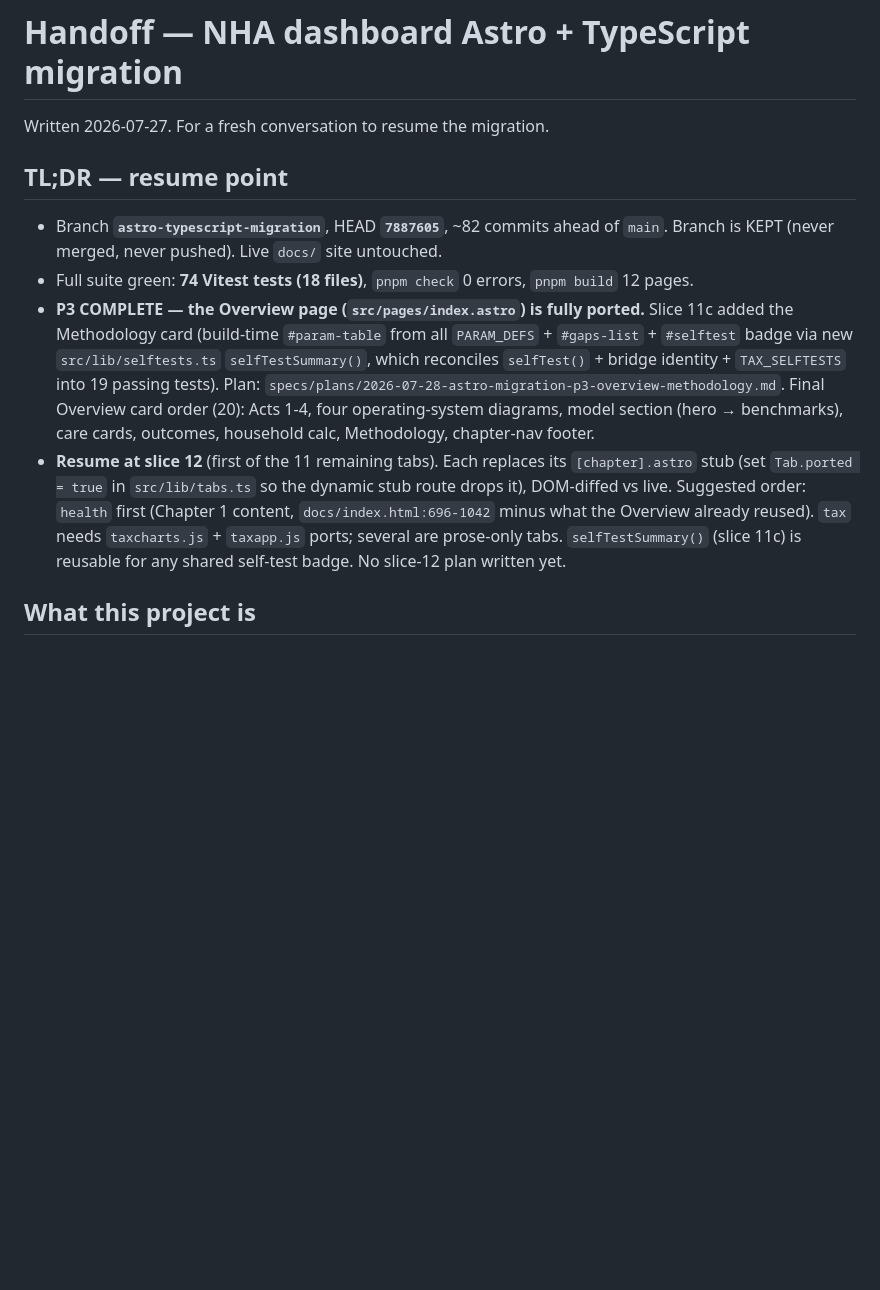
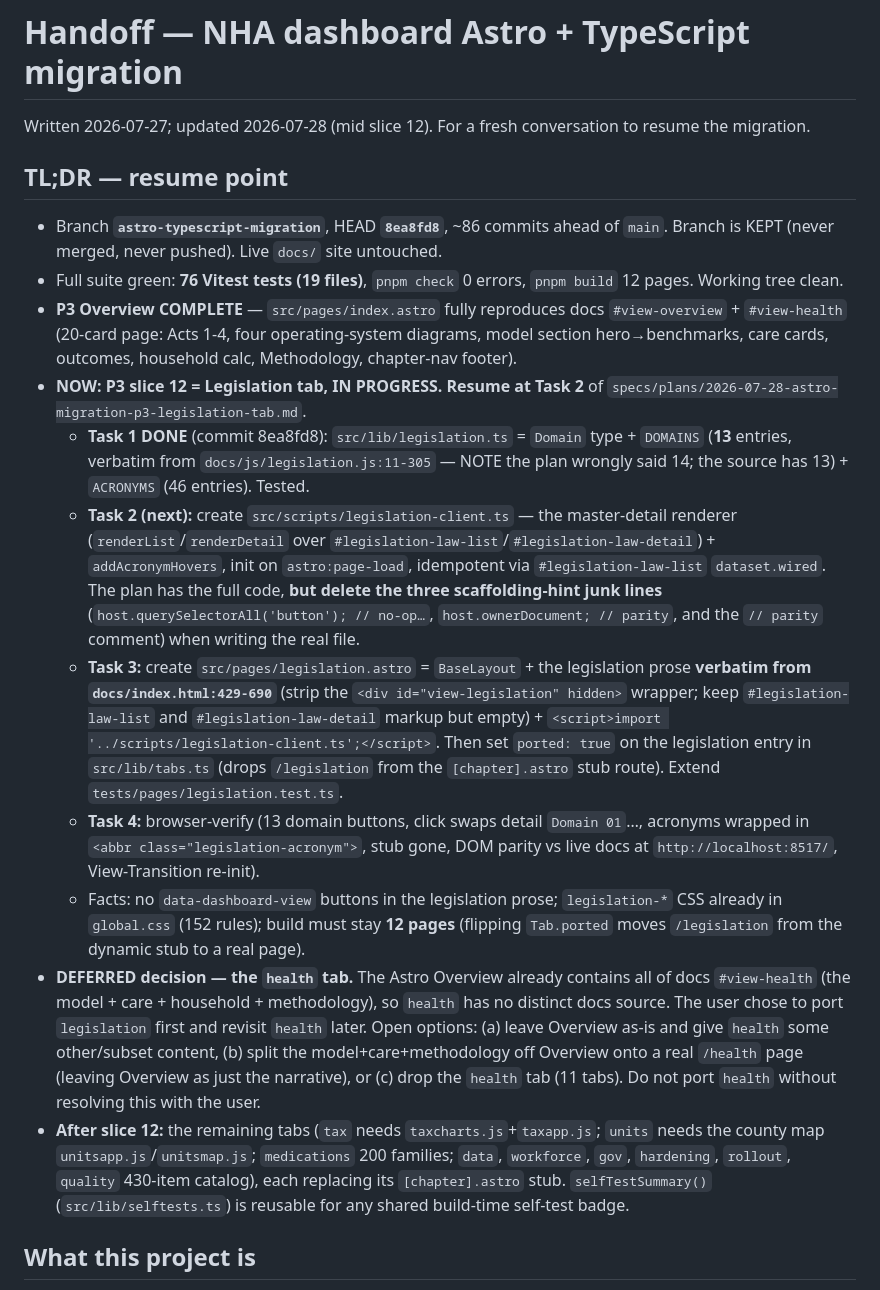
Before and after one commit to mikehalvorson/US-National-Health-Assurance-System, a Markdown page: specs/HANDOFF.md, the part around the change. Drawn GitHub-style; blank space fills up the shorter version.

Commit message:
Update handoff: P3 Overview done, slice 12 (Legislation) Task 1 done, resume at Task 2
Co-Authored-By: Claude Opus 4.8 <noreply@anthropic.com>

```diff
--- a/specs/HANDOFF.md
+++ b/specs/HANDOFF.md
@@ -1,13 +1,20 @@
 # Handoff — NHA dashboard Astro + TypeScript migration
 
-Written 2026-07-27. For a fresh conversation to resume the migration.
+Written 2026-07-27; updated 2026-07-28 (mid slice 12). For a fresh conversation to resume the migration.
 
 ## TL;DR — resume point
 
-- Branch **`astro-typescript-migration`**, HEAD **`7887605`**, ~82 commits ahead of `main`. Branch is KEPT (never merged, never pushed). Live `docs/` site untouched.
-- Full suite green: **74 Vitest tests (18 files)**, `pnpm check` 0 errors, `pnpm build` 12 pages.
-- **P3 COMPLETE — the Overview page (`src/pages/index.astro`) is fully ported.** Slice 11c added the Methodology card (build-time `#param-table` from all `PARAM_DEFS` + `#gaps-list` + `#selftest` badge via new `src/lib/selftests.ts` `selfTestSummary()`, which reconciles `selfTest()` + bridge identity + `TAX_SELFTESTS` into 19 passing tests). Plan: `specs/plans/2026-07-28-astro-migration-p3-overview-methodology.md`. Final Overview card order (20): Acts 1-4, four operating-system diagrams, model section (hero → benchmarks), care cards, outcomes, household calc, Methodology, chapter-nav footer.
-- **Resume at slice 12** (first of the 11 remaining tabs). Each replaces its `[chapter].astro` stub (set `Tab.ported = true` in `src/lib/tabs.ts` so the dynamic stub route drops it), DOM-diffed vs live. Suggested order: `health` first (Chapter 1 content, `docs/index.html:696-1042` minus what the Overview already reused). `tax` needs `taxcharts.js` + `taxapp.js` ports; several are prose-only tabs. `selfTestSummary()` (slice 11c) is reusable for any shared self-test badge. No slice-12 plan written yet.
+- Branch **`astro-typescript-migration`**, HEAD **`8ea8fd8`**, ~86 commits ahead of `main`. Branch is KEPT (never merged, never pushed). Live `docs/` site untouched.
+- Full suite green: **76 Vitest tests (19 files)**, `pnpm check` 0 errors, `pnpm build` 12 pages. Working tree clean.
+- **P3 Overview COMPLETE** — `src/pages/index.astro` fully reproduces docs `#view-overview` + `#view-health` (20-card page: Acts 1-4, four operating-system diagrams, model section hero→benchmarks, care cards, outcomes, household calc, Methodology, chapter-nav footer).
+- **NOW: P3 slice 12 = Legislation tab, IN PROGRESS. Resume at Task 2** of `specs/plans/2026-07-28-astro-migration-p3-legislation-tab.md`.
+  - **Task 1 DONE** (commit 8ea8fd8): `src/lib/legislation.ts` = `Domain` type + `DOMAINS` (**13** entries, verbatim from `docs/js/legislation.js:11-305` — NOTE the plan wrongly said 14; the source has 13) + `ACRONYMS` (46 entries). Tested.
+  - **Task 2 (next):** create `src/scripts/legislation-client.ts` — the master-detail renderer (`renderList`/`renderDetail` over `#legislation-law-list`/`#legislation-law-detail`) + `addAcronymHovers`, init on `astro:page-load`, idempotent via `#legislation-law-list` `dataset.wired`. The plan has the full code, **but delete the three scaffolding-hint junk lines** (`host.querySelectorAll('button'); // no-op…`, `host.ownerDocument; // parity`, and the `// parity` comment) when writing the real file.
+  - **Task 3:** create `src/pages/legislation.astro` = `BaseLayout` + the legislation prose **verbatim from `docs/index.html:429-690`** (strip the `<div id="view-legislation" hidden>` wrapper; keep `#legislation-law-list` and `#legislation-law-detail` markup but empty) + `<script>import '../scripts/legislation-client.ts';</script>`. Then set `ported: true` on the legislation entry in `src/lib/tabs.ts` (drops `/legislation` from the `[chapter].astro` stub route). Extend `tests/pages/legislation.test.ts`.
+  - **Task 4:** browser-verify (13 domain buttons, click swaps detail `Domain 01`…, acronyms wrapped in `<abbr class="legislation-acronym">`, stub gone, DOM parity vs live docs at `http://localhost:8517/`, View-Transition re-init).
+  - Facts: no `data-dashboard-view` buttons in the legislation prose; `legislation-*` CSS already in `global.css` (152 rules); build must stay **12 pages** (flipping `Tab.ported` moves `/legislation` from the dynamic stub to a real page).
+- **DEFERRED decision — the `health` tab.** The Astro Overview already contains all of docs `#view-health` (the model + care + household + methodology), so `health` has no distinct docs source. The user chose to port `legislation` first and revisit `health` later. Open options: (a) leave Overview as-is and give `health` some other/subset content, (b) split the model+care+methodology off Overview onto a real `/health` page (leaving Overview as just the narrative), or (c) drop the `health` tab (11 tabs). Do not port `health` without resolving this with the user.
+- **After slice 12:** the remaining tabs (`tax` needs `taxcharts.js`+`taxapp.js`; `units` needs the county map `unitsapp.js`/`unitsmap.js`; `medications` 200 families; `data`, `workforce`, `gov`, `hardening`, `rollout`, `quality` 430-item catalog), each replacing its `[chapter].astro` stub. `selfTestSummary()` (`src/lib/selftests.ts`) is reusable for any shared build-time self-test badge.
 
 ## What this project is
 
```
